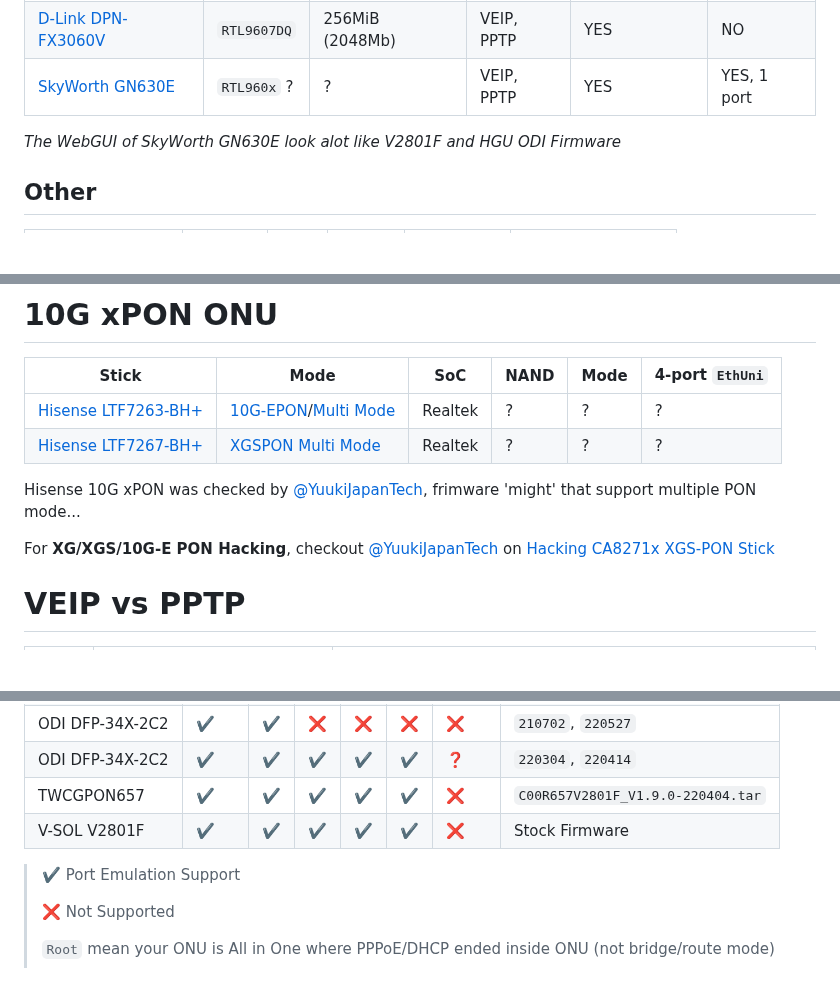
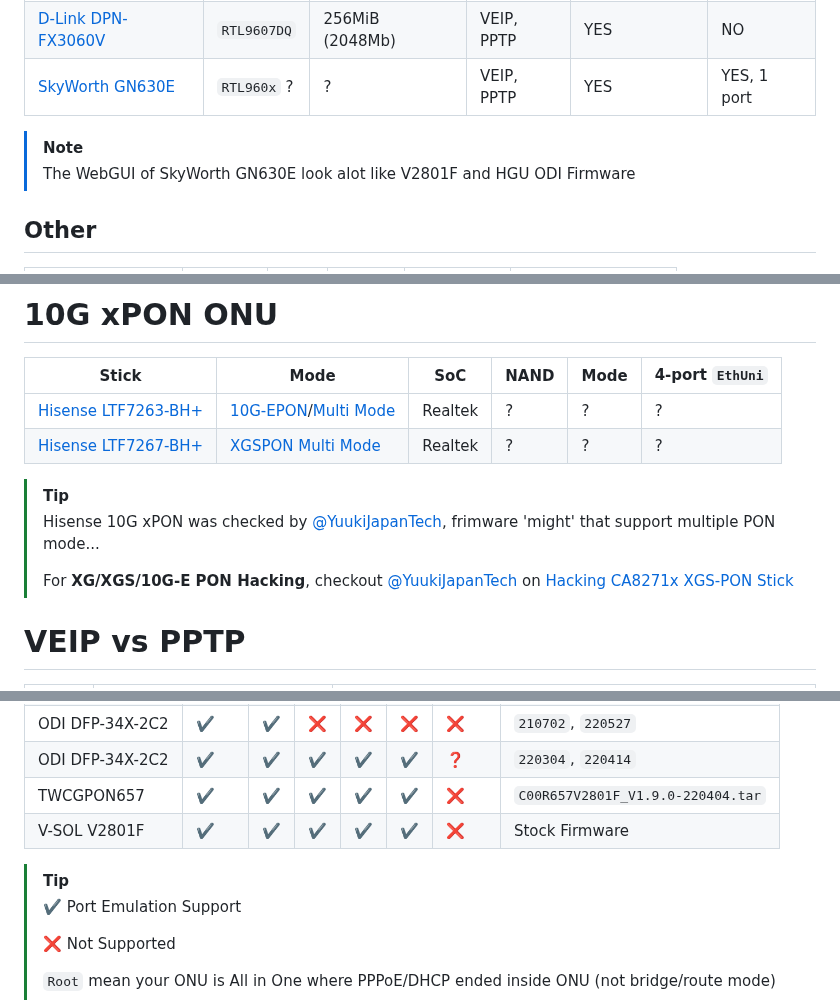
Before and after one commit to Anime4000/RTL960x, a Markdown page: README.md, 3 parts joined by grey strips. GitHub-like rendering; blank space fills up the shorter version.

```diff
--- a/README.md
+++ b/README.md
@@ -19,8 +19,8 @@
 | [VSOL V2802RH](https://github.com/Anime4000/RTL960x/discussions/179) | `RTL9601D` | 4MiB (32Mb) | ? | NO | YES, 1 port |
 | [D-Link DPN-FX3060V](https://forum.lowyat.net/index.php?showtopic=4925452&view=findpost&p=107551516) | `RTL9607DQ` | 256MiB (2048Mb) | VEIP, PPTP | YES | NO |
 | [SkyWorth GN630E](https://cdn.discordapp.com/attachments/962438081397522452/1164384220123242527/2.5G_UONU_WORK_INSTRUCTIONS_2hsba.pdf) | `RTL960x` ? | ? | VEIP, PPTP | YES | YES, 1 port |
-
-*The WebGUI of SkyWorth GN630E look alot like V2801F and HGU ODI Firmware*
+> [!NOTE]
+> The WebGUI of SkyWorth GN630E look alot like V2801F and HGU ODI Firmware
 
 ## Other
 | Stick               | Mode     | SoC       | NAND | Mode       | 4-port `EthUni` |
@@ -35,10 +35,10 @@
 |---------------------|----------|-----------|------|------|-----------------|
 | [Hisense LTF7263-BH+](https://item.taobao.com/item.htm?spm=a230r.1.14.1.5d1b2e4eUxyGfI&id=658650417501) | [10G](https://twitter.com/YuukiJapanTech/status/1581277608729116672)[-EPON](https://twitter.com/YuukiJapanTech/status/1581127940468678658)/[Multi Mode](https://twitter.com/YuukiJapanTech/status/1632025860999090178) | Realtek   | ?    | ?    | ? |
 | [Hisense LTF7267-BH+](https://item.taobao.com/item.htm?spm=a230r.1.14.1.5d1b2e4eUxyGfI&id=658650417501) | [XGSPON Multi Mode](https://twitter.com/YuukiJapanTech/status/1632025860999090178)   | Realtek   | ?    | ?    | ? |
-
-Hisense 10G xPON was checked by [@YuukiJapanTech](https://twitter.com/YuukiJapanTech), frimware 'might' that support multiple PON mode...
-
-For **XG/XGS/10G-E PON Hacking**, checkout [@YuukiJapanTech](https://github.com/YuukiJapanTech) on [Hacking CA8271x XGS-PON Stick](https://github.com/YuukiJapanTech/CA8271x)
+> [!TIP]
+> Hisense 10G xPON was checked by [@YuukiJapanTech](https://twitter.com/YuukiJapanTech), frimware 'might' that support multiple PON mode...
+>
+> For **XG/XGS/10G-E PON Hacking**, checkout [@YuukiJapanTech](https://github.com/YuukiJapanTech) on [Hacking CA8271x XGS-PON Stick](https://github.com/YuukiJapanTech/CA8271x)
 
 # VEIP vs PPTP
 | Code | Full name | Meaning |
@@ -210,6 +210,7 @@ Here list of xPON Stick on the market that support 4-port ONU Emulation:
     </tbody>
 </table>
 
+> [!TIP]
 > ✔️ Port Emulation Support
 >
 > ❌ Not Supported
```
